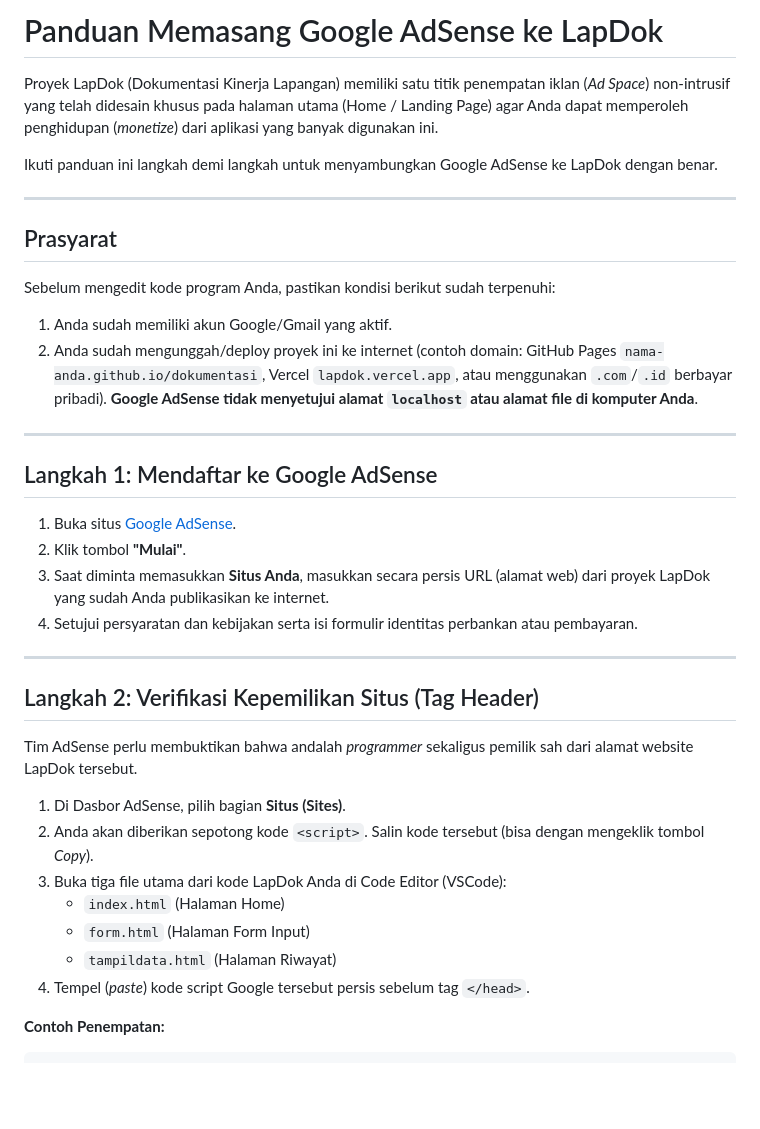
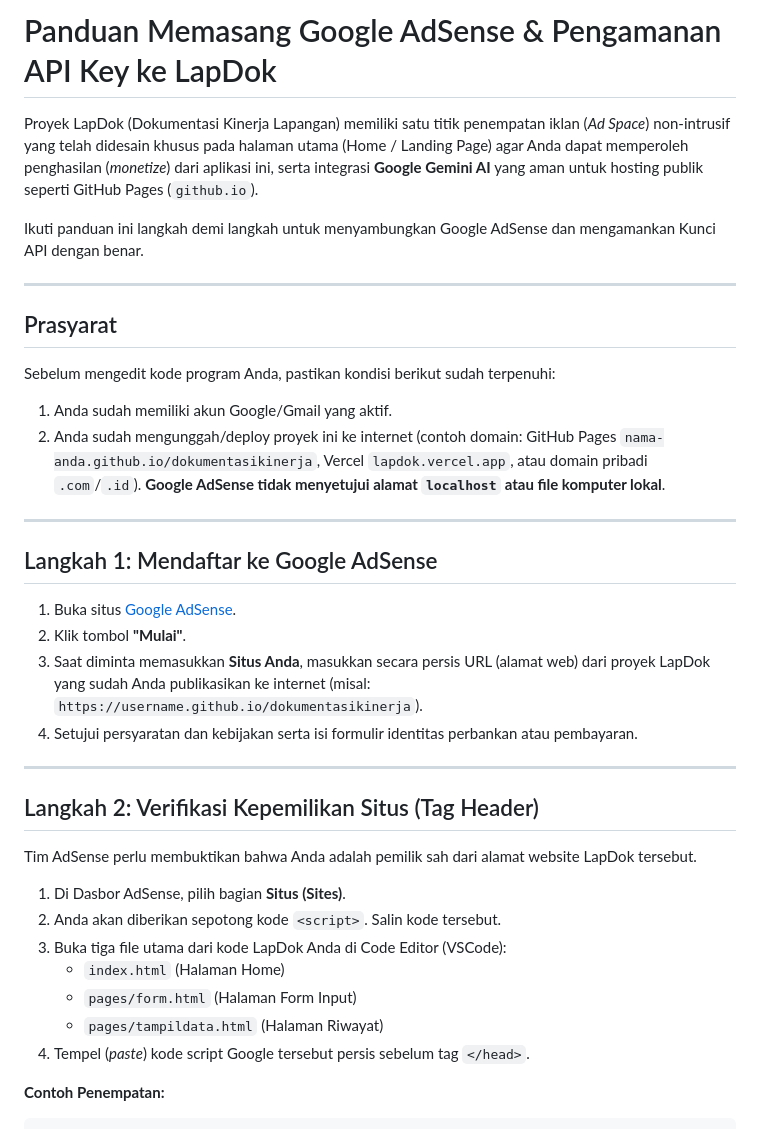
Before and after one commit to jarvis-id/dokumentasikinerja, a Markdown page: README-ads-tutorial.md, the part around one of its changes. GitHub-like rendering; blank space fills up the shorter version.

```diff
--- a/README-ads-tutorial.md
+++ b/README-ads-tutorial.md
@@ -1,15 +1,15 @@
-# Panduan Memasang Google AdSense ke LapDok
+# Panduan Memasang Google AdSense & Pengamanan API Key ke LapDok
 
-Proyek LapDok (Dokumentasi Kinerja Lapangan) memiliki satu titik penempatan iklan (*Ad Space*) non-intrusif yang telah didesain khusus pada halaman utama (Home / Landing Page) agar Anda dapat memperoleh penghidupan (*monetize*) dari aplikasi yang banyak digunakan ini.
+Proyek LapDok (Dokumentasi Kinerja Lapangan) memiliki satu titik penempatan iklan (*Ad Space*) non-intrusif yang telah didesain khusus pada halaman utama (Home / Landing Page) agar Anda dapat memperoleh penghasilan (*monetize*) dari aplikasi ini, serta integrasi **Google Gemini AI** yang aman untuk hosting publik seperti GitHub Pages (`github.io`).
 
-Ikuti panduan ini langkah demi langkah untuk menyambungkan Google AdSense ke LapDok dengan benar.
+Ikuti panduan ini langkah demi langkah untuk menyambungkan Google AdSense dan mengamankan Kunci API dengan benar.
 
 ---
 
 ## Prasyarat
 Sebelum mengedit kode program Anda, pastikan kondisi berikut sudah terpenuhi:
 1. Anda sudah memiliki akun Google/Gmail yang aktif.
-2. Anda sudah mengunggah/deploy proyek ini ke internet (contoh domain: GitHub Pages `nama-anda.github.io/dokumentasi`, Vercel `lapdok.vercel.app`, atau menggunakan `.com`/`.id` berbayar pribadi). **Google AdSense tidak menyetujui alamat `localhost` atau alamat file di komputer Anda**.
+2. Anda sudah mengunggah/deploy proyek ini ke internet (contoh domain: GitHub Pages `nama-anda.github.io/dokumentasikinerja`, Vercel `lapdok.vercel.app`, atau domain pribadi `.com`/`.id`). **Google AdSense tidak menyetujui alamat `localhost` atau file komputer lokal**.
 
 ---
 
@@ -17,21 +17,21 @@ Sebelum mengedit kode program Anda, pastikan kondisi berikut sudah terpenuhi:
 
 1. Buka situs [Google AdSense](https://adsense.google.com/start/).
 2. Klik tombol **"Mulai"**.
-3. Saat diminta memasukkan **Situs Anda**, masukkan secara persis URL (alamat web) dari proyek LapDok yang sudah Anda publikasikan ke internet.
+3. Saat diminta memasukkan **Situs Anda**, masukkan secara persis URL (alamat web) dari proyek LapDok yang sudah Anda publikasikan ke internet (misal: `https://username.github.io/dokumentasikinerja`).
 4. Setujui persyaratan dan kebijakan serta isi formulir identitas perbankan atau pembayaran.
 
 ---
 
 ## Langkah 2: Verifikasi Kepemilikan Situs (Tag Header)
 
-Tim AdSense perlu membuktikan bahwa andalah *programmer* sekaligus pemilik sah dari alamat website LapDok tersebut.
+Tim AdSense perlu membuktikan bahwa Anda adalah pemilik sah dari alamat website LapDok tersebut.
 
 1. Di Dasbor AdSense, pilih bagian **Situs (Sites)**.
-2. Anda akan diberikan sepotong kode `<script>`. Salin kode tersebut (bisa dengan mengeklik tombol *Copy*).
+2. Anda akan diberikan sepotong kode `<script>`. Salin kode tersebut.
 3. Buka tiga file utama dari kode LapDok Anda di Code Editor (VSCode):
    - `index.html` (Halaman Home)
-   - `form.html` (Halaman Form Input)
-   - `tampildata.html` (Halaman Riwayat)
+   - `pages/form.html` (Halaman Form Input)
+   - `pages/tampildata.html` (Halaman Riwayat)
 4. Tempel (*paste*) kode script Google tersebut persis sebelum tag `</head>`.
 
 **Contoh Penempatan:**
```
Also changed, not shown: other parts of README-ads-tutorial.md (+22 -2 lines), README.md (+31 -23 lines).
